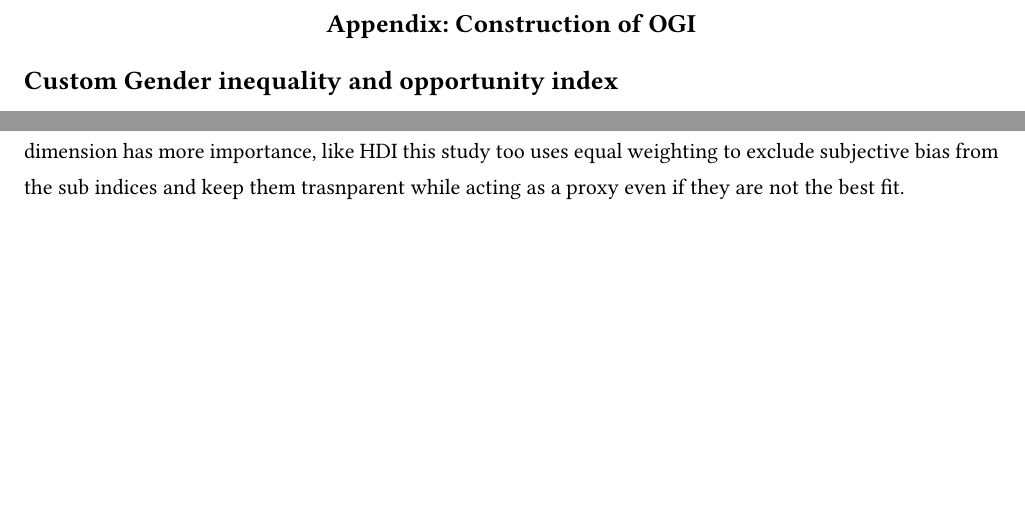
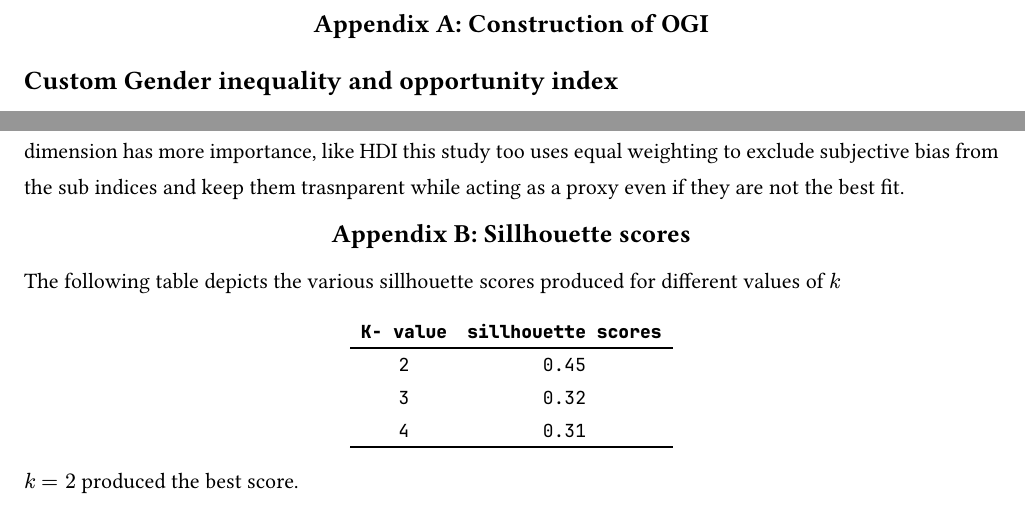
Before and after one commit to OddTejas/OddHouse, a Typst document (Data-analysis/alcohol-gender/report.typ): two parts of page 5 of 5, joined at a grey line, cut so that both start at the same text, the shorter picture padded with empty space. Compiled offline with Typst 0.15.

Commit message:
appendix b added

```diff
--- a/Data-analysis/alcohol-gender/report.typ
+++ b/Data-analysis/alcohol-gender/report.typ
@@ -149,7 +149,7 @@ align(center)[
 }
 
 
-#appendix("Appendix: Construction of OGI")
+#appendix("Appendix A: Construction of OGI")
 == Custom Gender inequality and opportunity index
 $ R_i = I_"women"/I_"men" $
 This ratio is then scaled to fit between 0 and 1 to give a uniform score using min max normalization, which can be compared between multiple indices. For example the ratio of women workforce participation would look like:
@@ -170,4 +170,19 @@ where,
  WP = Normalized Workforce participation
 
 == Why this index?
-Inequality in terms of  freedom and responsibilties is our aim. This report tries to measure the underlying social fabric. This shows how much more women work then men relative to each other. The age group selected is 15 to 29 this is the age when they step into adulthood. Finally all three of these index are weighed equally as there is not any proper weights between these dimensions, Different people have different opinions on which dimension has more importance, like HDI this study too uses equal weighting to exclude subjective bias from the sub indices and keep them trasnparent while acting as a proxy even if they are not the best fit.
+Inequality in terms of  freedom and responsibilties is our aim. This report tries to measure the underlying social fabric. This shows how much more women work then men relative to each other. The age group selected is 15 to 29 this is the age when they step into adulthood. Finally all three of these index are weighed equally as there is not any proper weights between these dimensions, Different people have different opinions on which dimension has more importance, like HDI this study too uses equal weighting to exclude subjective bias from the sub indices and keep them trasnparent while acting as a proxy even if they are not the best fit.\
+
+#appendix("Appendix B: Sillhouette scores")
+The following table depicts the various sillhouette scores produced for different values of $k$
+#align(center)[
+#table(
+
+  columns: (auto,auto),
+  stroke: (x, y) => if y == 0 { (bottom: 1pt + black) } else if y == 3 { (bottom: 1pt + black) } else { none },
+[K- value],[sillhouette scores],
+[2],[0.45],
+[3],[0.32],
+[4],[0.31]
+
+)]
+$k=2$ produced the best score.
```
Also changed, not shown: Data-analysis/alcohol-gender/report.typ (2 more changed lines).
